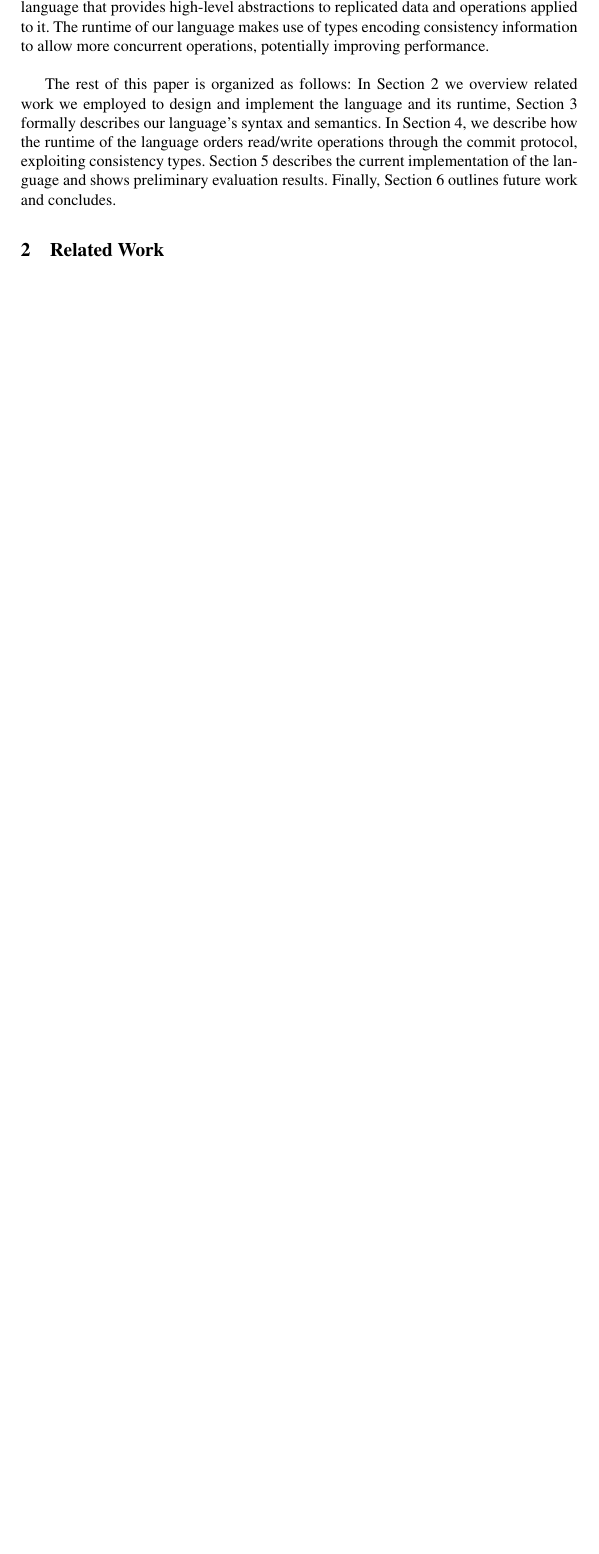
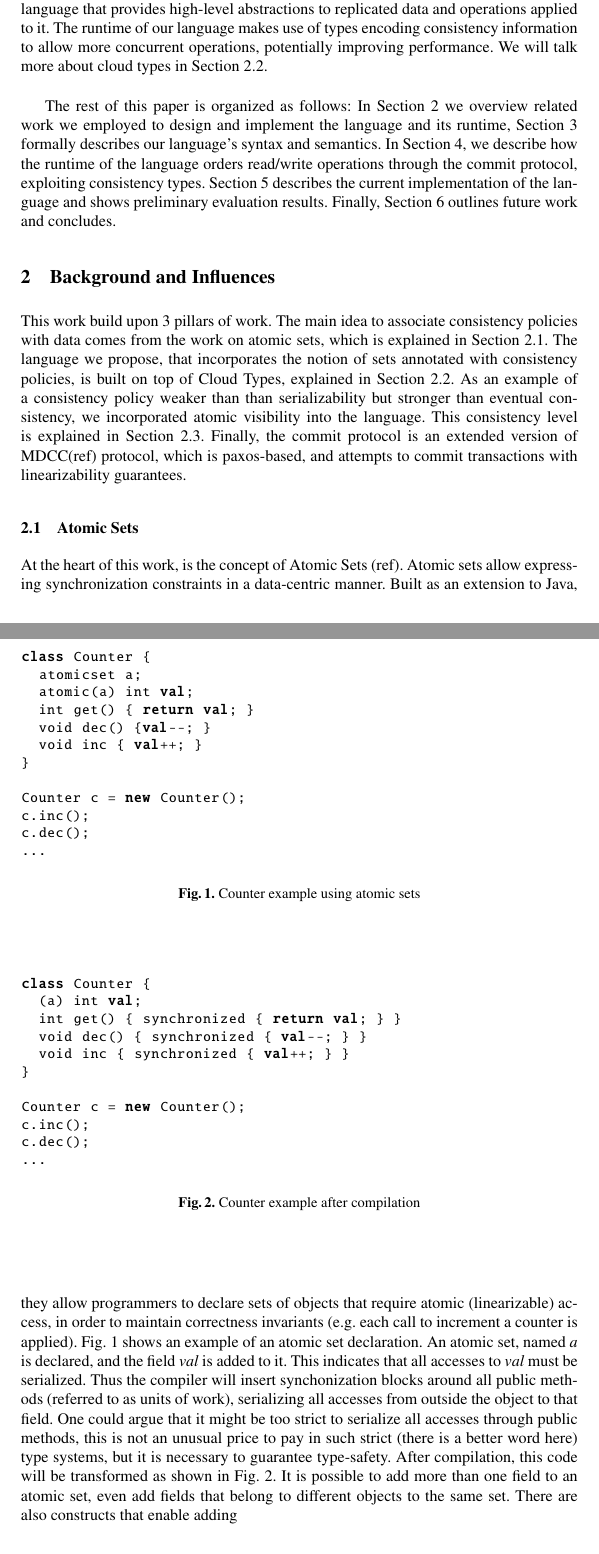
Before and after one commit to nosheenzaza/Documents, a LaTeX paper (DCCTPaper/main.tex, which reads DCCTPaper/introduction.tex, DCCTPaper/relatedwork.tex): part of page 4 of 4 before the commit and two parts of pages 4 and 5 of 6 after it, the two joined at a grey line, cut so that both start at the same text, the shorter picture padded with empty space. Compiled offline with pdfLaTeX; a missing bibliography style is replaced by a similar one.

Commit message:
Section 2 and modifications to section 1

```diff
--- a/DCCTPaper/introduction.tex
+++ b/DCCTPaper/introduction.tex
@@ -186,7 +193,7 @@ a distributed programming language that provides high-level abstractions to repl
 data and operations applied to it. The runtime of our language makes use of
 types encoding
 consistency information to allow more concurrent operations, potentially
-improving performance. \\
+improving performance. We will talk more about cloud types in Section 2.2. \\
 
 The rest of this paper is organized as follows: In Section 2 we overview related
 work we employed to design and implement the language and its runtime,
--- a/DCCTPaper/relatedwork.tex
+++ b/DCCTPaper/relatedwork.tex
@@ -1,4 +1,78 @@
 %! TEX root = main.tex
 
 
-\section{Related Work}
+\section{Background and Influences}
+This work build upon 3 pillars of work. The main idea to associate consistency
+policies with data comes from the work on atomic sets, which is explained in
+Section 2.1. The language we propose, that incorporates the notion of sets
+annotated with consistency policies, is built on top of Cloud Types, explained
+in Section 2.2. As an example of a consistency policy weaker than than
+serializability but stronger than eventual consistency, we incorporated atomic
+visibility into the language. This consistency level is explained in Section
+2.3. Finally, the commit protocol is an extended version of MDCC(ref) protocol,
+which is paxos-based, and attempts to commit transactions with linearizability
+guarantees.
+% Now that I think about it, I am not sure if this is the most suitable protocol
+% for this framework. I find its use appealing because it does not require
+% locking, and can exploit domain knowledge to optimize committing, however I
+% will consult Fernando later to see if I can use a better protocol. Another
+% thing that makes it appealing to me is that there is an available
+% implementation in Java!
+
+\subsection{Atomic Sets}
+At the heart of this work, is the concept of Atomic Sets (ref). Atomic sets allow
+expressing synchronization constraints in a
+data-centric manner. Built as an extension to Java, they allow programmers to
+declare sets of objects that require atomic (linearizable) access, in order to
+maintain correctness invariants (e.g. each call to increment a counter is
+applied). Fig.~\ref{lst:acCounter} shows an example of an atomic set
+declaration. An atomic set, named \emph{a} is declared, and the field \emph{val}
+is added to it. This indicates that all accesses to \emph{val} must be
+serialized. Thus the compiler will insert synchonization blocks around all
+public methods (referred to as units of work), serializing all accesses from
+outside the object to that field. One could argue that it might be too strict to
+serialize all accesses through public methods, this is not an unusual price to
+pay in such strict (there is a better word here) type systems, but it is
+necessary to guarantee type-safety. After compilation, this code will be
+transformed as shown in Fig.~\ref{lst:acCounterCompiled}. It is possible to add
+more than one field to an atomic set, even add fields that belong to different
+objects to the same set. There are also constructs that enable adding
+
+\begin{figure}[tp]
+\begin{lstlisting}
+class Counter {
+  atomicset a;
+  atomic(a) int val;
+  int get() { return val; }
+  void dec() {val--; }
+  void inc { val++; }
+}
+
+Counter c = new Counter();
+c.inc();
+c.dec();
+...
+\end{lstlisting}
+\caption{Counter example using atomic sets}
+\label{lst:acCounter}
+\end{figure}
+
+
+
+\begin{figure}[tp]
+\begin{lstlisting}
+class Counter {
+  (a) int val;
+  int get() { synchronized { return val; } }
+  void dec() { synchronized { val--; } }
+  void inc { synchronized { val++; } }
+}
+
+Counter c = new Counter();
+c.inc();
+c.dec();
+...
+\end{lstlisting}
+\caption{Counter example after compilation}
+\label{lst:acCounterCompiled}
+\end{figure}
```
Also changed, not shown: DCCTPaper/introduction.tex (15 more changed lines).
